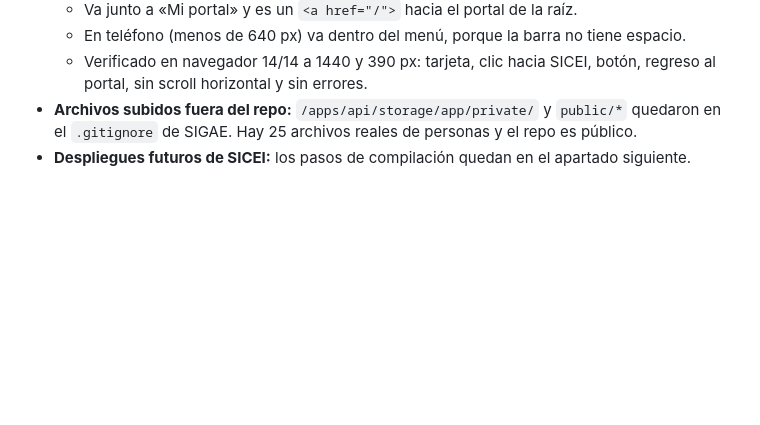
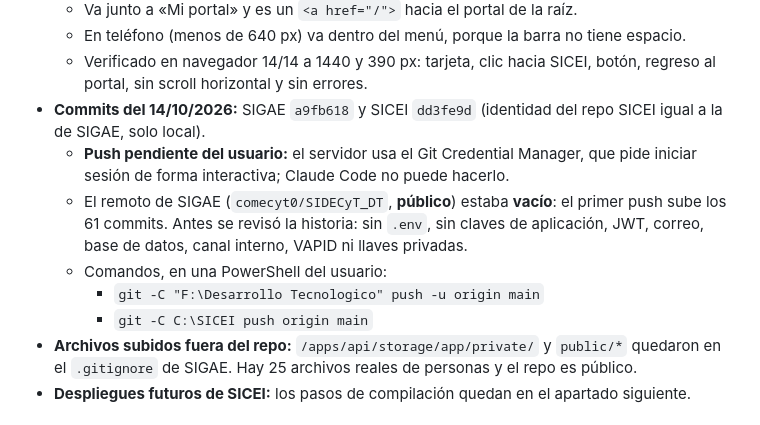
Before and after one commit to comecyt0/SIDECyT_DT, a Markdown page: docs/SICEI_BD_COMPARTIDA.md, the part around the change. Drawn GitHub-style; blank space fills up the shorter version.

Commit message:
docs: estado de commits, push pendiente y revisión de la historia (E72)
Co-Authored-By: Claude Opus 5.5 (1M context) <noreply@anthropic.com>
Claude-Session: https://claude.ai/code/session_01KNoXaPZtgn84kXoQ1zQ6vc

```diff
--- a/docs/SICEI_BD_COMPARTIDA.md
+++ b/docs/SICEI_BD_COMPARTIDA.md
@@ -432,6 +432,16 @@ pendientes, en orden:
   - En teléfono (menos de 640 px) va dentro del menú, porque la barra no tiene espacio.
   - Verificado en navegador 14/14 a 1440 y 390 px: tarjeta, clic hacia SICEI, botón, regreso al portal, sin scroll
     horizontal y sin errores.
+- **Commits del 14/10/2026:** SIGAE `a9fb618` y SICEI `dd3fe9d` (identidad del repo SICEI igual a la de SIGAE, solo
+  local).
+  - **Push pendiente del usuario:** el servidor usa el Git Credential Manager, que pide iniciar sesión de forma
+    interactiva; Claude Code no puede hacerlo.
+  - El remoto de SIGAE (`comecyt0/SIDECyT_DT`, **público**) estaba **vacío**: el primer push sube los 61 commits. Antes
+    se revisó la historia: sin `.env`, sin claves de aplicación, JWT, correo, base de datos, canal interno, VAPID ni
+    llaves privadas.
+  - Comandos, en una PowerShell del usuario:
+    - `git -C "F:\Desarrollo Tecnologico" push -u origin main`
+    - `git -C C:\SICEI push origin main`
 - **Archivos subidos fuera del repo:** `/apps/api/storage/app/private/` y `public/*` quedaron en el `.gitignore` de
   SIGAE. Hay 25 archivos reales de personas y el repo es público.
 - **Despliegues futuros de SICEI:** los pasos de compilación quedan en el apartado siguiente.
```
Also changed, not shown: CLAUDE.md (+2 -0 lines).
